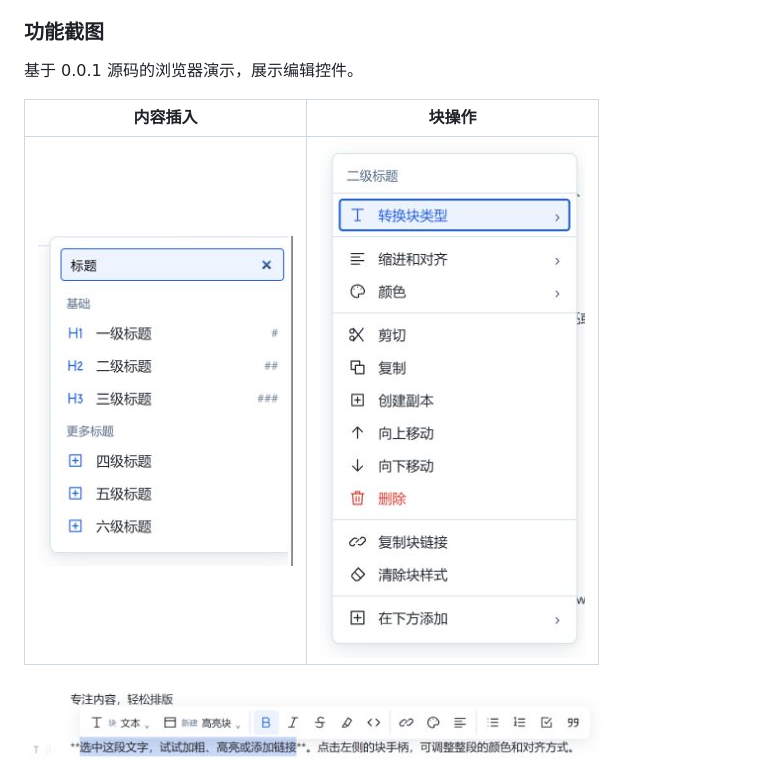
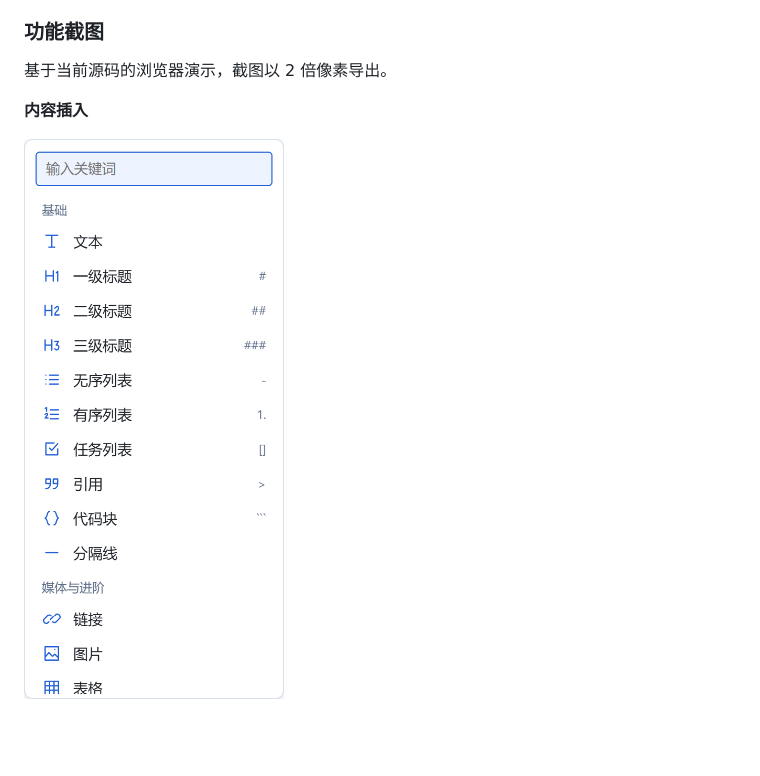
Before and after one commit to Beta-Zheng/flow-edit, a Markdown page: README.md, the part around one of its changes. GitHub-like rendering; pictures changed too: screenshots/flow-edit-hd-insert.png (added); blank space fills up the shorter version.

```diff
--- a/README.md
+++ b/README.md
@@ -12,11 +12,9 @@
 
 ### 功能截图
 
-基于 0.0.1 源码的浏览器演示，展示编辑控件。
+基于当前源码的浏览器演示，截图以 2 倍像素导出。
 
-| 内容插入 | 块操作 |
-| --- | --- |
-| ![搜索并插入标题](screenshots/flow-edit-0.0.1-insert.png) | ![块类型转换、复制、移动和删除](screenshots/flow-edit-0.0.1-block-menu.png) |
+**内容插入**
 
-![选中文字后的格式工具栏，加粗状态已启用](screenshots/flow-edit-0.0.1-selection.png)
+<img src="screenshots/flow-edit-hd-insert.png" alt="搜索并插入内容块" width="360">
 
```
Also changed, not shown: other parts of README.md (+11 -1 lines), screenshots/flow-edit-hd-block-menu.png (added), screenshots/flow-edit-hd-callout-types.png (added), screenshots/flow-edit-hd-selection.png (added).
